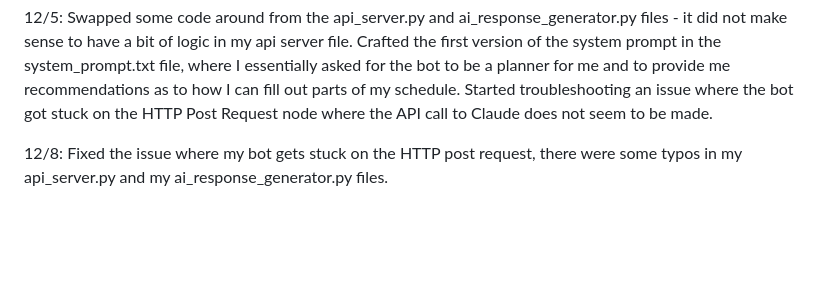
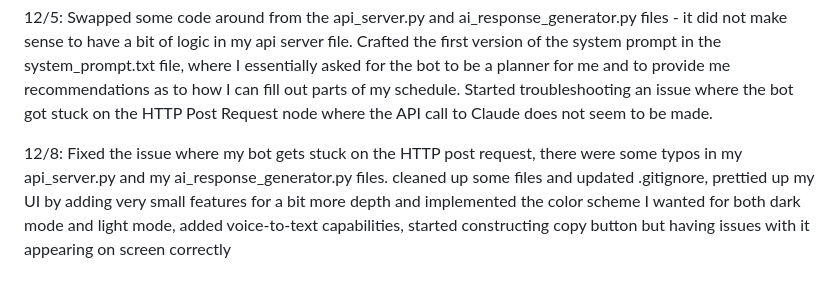
Before and after one commit to wbhager/Python-Practice, a Markdown page: FirstAIAgent/readme.md, the part around the change. Rendered like a GitHub page; blank space fills up the shorter version.

Commit message:
Finished adding info for what I completed on 12/8

```diff
--- a/FirstAIAgent/readme.md
+++ b/FirstAIAgent/readme.md
@@ -82,4 +82,4 @@ to bring to life a user interface for my agent that I intend to make look like s
 
 12/5: Swapped some code around from the api_server.py and ai_response_generator.py files - it did not make sense to have a bit of logic in my api server file. Crafted the first version of the system prompt in the system_prompt.txt file, where I essentially asked for the bot to be a planner for me and to provide me recommendations as to how I can fill out parts of my schedule. Started troubleshooting an issue where the bot got stuck on the HTTP Post Request node where the API call to Claude does not seem to be made.
 
-12/8: Fixed the issue where my bot gets stuck on the HTTP post request, there were some typos in my api_server.py and my ai_response_generator.py files.
+12/8: Fixed the issue where my bot gets stuck on the HTTP post request, there were some typos in my api_server.py and my ai_response_generator.py files. cleaned up some files and updated .gitignore, prettied up my UI by adding very small features for a bit more depth and implemented the color scheme I wanted for both dark mode and light mode, added voice-to-text capabilities, started constructing copy button but having issues with it appearing on screen correctly
```
